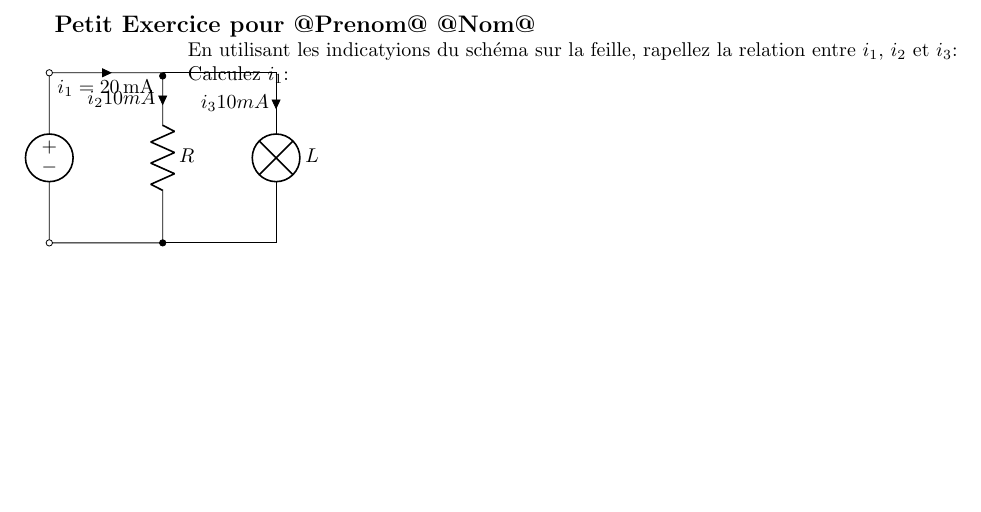
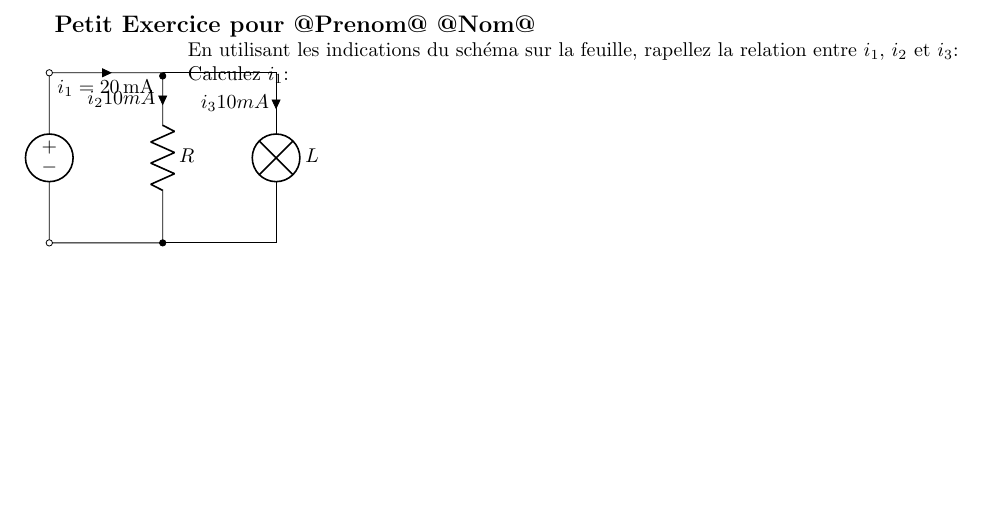
Before and after one commit to YPatois/genexam, a LaTeX document (latextemplate.tex): part of the page, cut so that both start at the same text. Compiled offline with pdfLaTeX.

Commit message:
Orthographe

```diff
--- a/latextemplate.tex
+++ b/latextemplate.tex
@@ -23,7 +23,7 @@
 \end{circuitikz}
 \end{wrapfigure}
 
-En utilisant les indicatyions du schéma sur la feille, rapellez la relation entre $i_1$, $i_2$ et $i_3$:
+En utilisant les indications du schéma sur la feuille, rapellez la relation entre $i_1$, $i_2$ et $i_3$:
 
 Calculez $i_1$:
 
```
